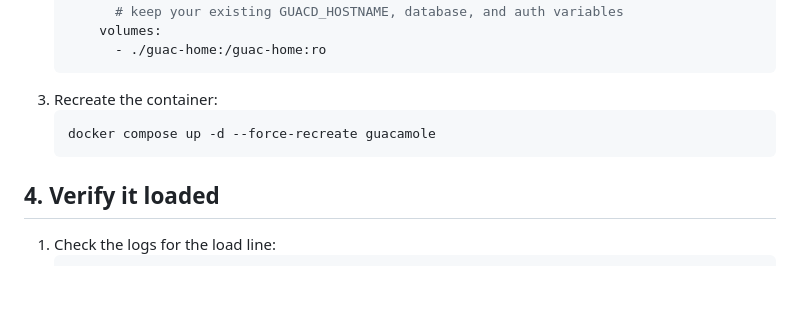
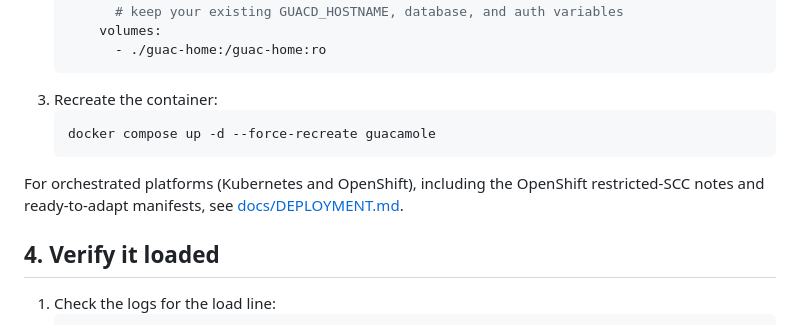
Before and after one commit to rupivbluegreen/orangelion-theme, a Markdown page: INSTRUCTIONS.md, the part around the change. Rendered like a GitHub page; blank space fills up the shorter version.

````diff
--- a/INSTRUCTIONS.md
+++ b/INSTRUCTIONS.md
@@ -61,6 +61,10 @@ LDAP or the database. Put the jar in a folder and point at it:
    docker compose up -d --force-recreate guacamole
    ```
 
+For orchestrated platforms (Kubernetes and OpenShift), including the OpenShift
+restricted-SCC notes and ready-to-adapt manifests, see
+[docs/DEPLOYMENT.md](docs/DEPLOYMENT.md).
+
 ## 4. Verify it loaded
 
 1. Check the logs for the load line:
````
Also changed, not shown: README.md (+1 -1 lines), docs/DEPLOYMENT.md (added, +249 -0 lines).
